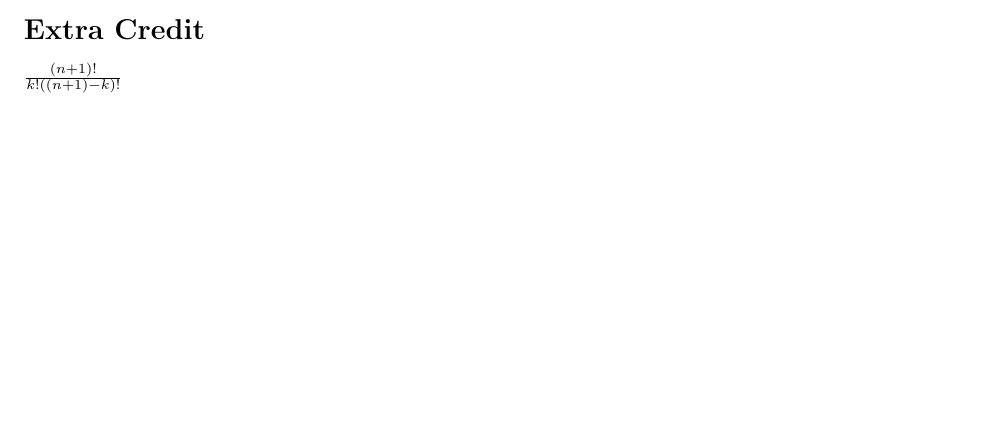
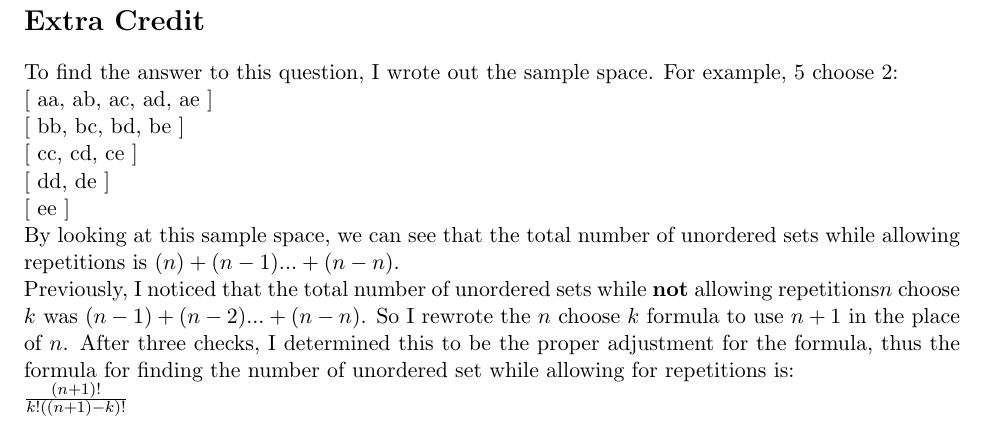
Before and after one commit to kekoatest/ling473, a LaTeX problem sheet (hw1/assignment1.tex): part of page 3 of 3 before the commit and part of page 4 of 4 after it, cut so that both start at the same text, the shorter picture padded with empty space. Compiled offline with pdfLaTeX.

Commit message:
Final touches hw1

```diff
--- a/hw1/assignment1.tex
+++ b/hw1/assignment1.tex
@@ -1,4 +1,4 @@
-\documentclass[10pt]{article}
+\documentclass[11pt]{article}
 
 \usepackage{fullpage}
 \usepackage{forest}
@@ -155,6 +155,14 @@ $ 171 - 60 = 111 $
 
 \section*{Extra Credit}
 \noindent
+To find the answer to this question, I wrote out the sample space. For example, 5 choose 2:\\
+\big[ aa, ab, ac, ad, ae \big]\\
+\big[ bb, bc, bd, be \big]\\
+\big[ cc, cd, ce \big]\\
+\big[ dd, de \big]\\
+\big[ ee \big]\\
+By looking at this sample space, we can see that the total number of unordered sets while allowing repetitions is $ (n) + (n-1) ... + (n-n) $.\\
+Previously, I noticed that the total number of unordered sets while \textbf{not} allowing repetitions$ n $ choose $ k $ was $ (n - 1) + (n-2) ... + (n-n) $. So I rewrote the $ n $ choose $ k $ formula to use $ n + 1 $ in the place of $ n $. After three checks, I determined this to be the proper adjustment for the formula, thus the formula for finding the number of unordered set while allowing for repetitions is:\\
 $ \frac{(n + 1)!}{k!((n + 1) - k)!}$
 
 \end{document}
```
Also changed, not shown: hw1/assignment1.pdf, 2 other files.
